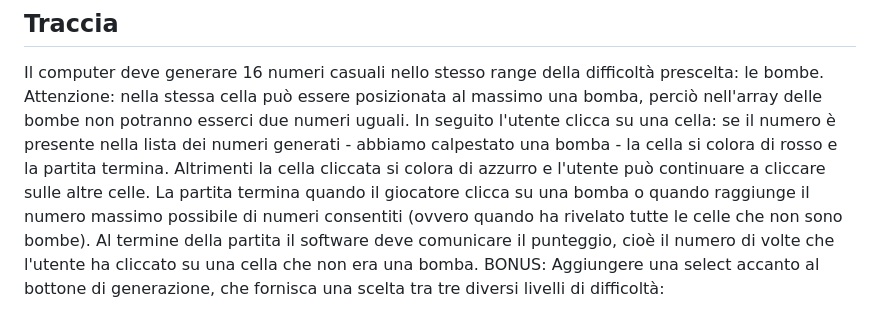
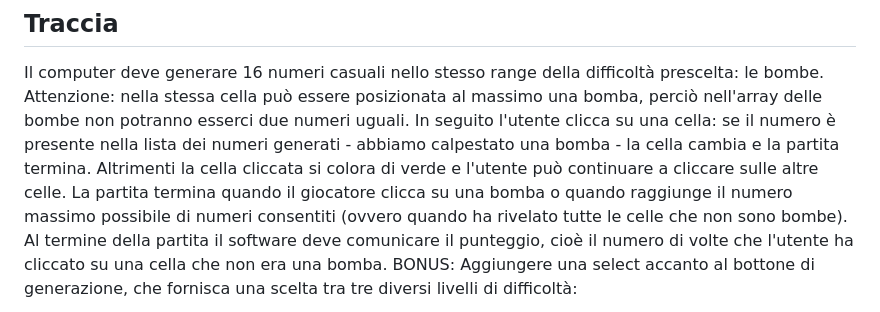
Before and after one commit to luigitarallo/js-campominato-dom, a Markdown page: README.md, the part around the change. GitHub-like rendering.

```diff
--- a/README.md
+++ b/README.md
@@ -29,7 +29,7 @@ In conclusion, this JavaScript exercise has been instrumental in improving my co
 ## Traccia
 
 Il computer deve generare 16 numeri casuali nello stesso range della difficoltà prescelta: le bombe. Attenzione: nella stessa cella può essere posizionata al massimo una bomba, perciò nell'array delle bombe non potranno esserci due numeri uguali.
-In seguito l'utente clicca su una cella: se il numero è presente nella lista dei numeri generati - abbiamo calpestato una bomba - la cella si colora di rosso e la partita termina. Altrimenti la cella cliccata si colora di azzurro e l'utente può continuare a cliccare sulle altre celle.
+In seguito l'utente clicca su una cella: se il numero è presente nella lista dei numeri generati - abbiamo calpestato una bomba - la cella cambia e la partita termina. Altrimenti la cella cliccata si colora di verde e l'utente può continuare a cliccare sulle altre celle.
 La partita termina quando il giocatore clicca su una bomba o quando raggiunge il numero massimo possibile di numeri consentiti (ovvero quando ha rivelato tutte le celle che non sono bombe).
 Al termine della partita il software deve comunicare il punteggio, cioè il numero di volte che l'utente ha cliccato su una cella che non era una bomba.
 BONUS:
```
